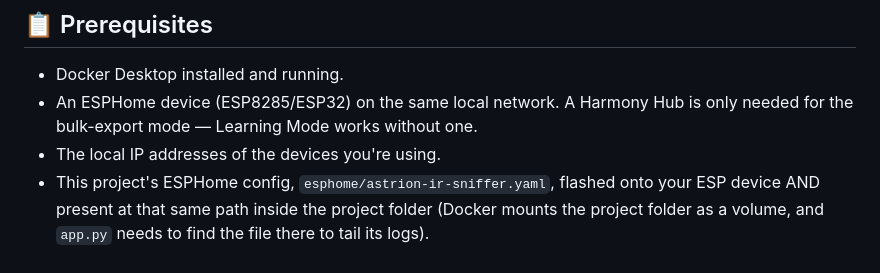
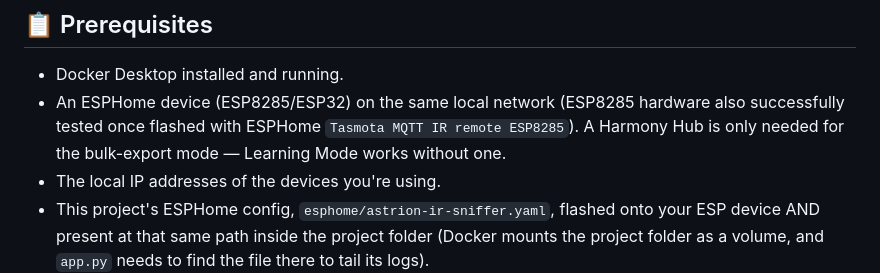
Before and after one commit to dckiller51/astrion-ir-sniffer, a Markdown page: README.md, the part around the change. Drawn GitHub-style.

Commit message:
fix: clarify ESPHome device requirements in README

```diff
--- a/README.md
+++ b/README.md
@@ -17,9 +17,7 @@ Astrion's `ir-database/`. Two capture modes:
 ## 📋 Prerequisites
 
 * Docker Desktop installed and running.
-* An ESPHome device (ESP8285/ESP32) on the same local network. A Harmony
-  Hub is only needed for the bulk-export mode — Learning Mode works
-  without one.
+* An ESPHome device (ESP8285/ESP32) on the same local network (ESP8285 hardware also successfully tested once flashed with ESPHome `Tasmota MQTT IR remote ESP8285`). A Harmony Hub is only needed for the bulk-export mode — Learning Mode works without one.
 * The local IP addresses of the devices you're using.
 * This project's ESPHome config, `esphome/astrion-ir-sniffer.yaml`,
   flashed onto your ESP device AND present at that same path inside the
```
